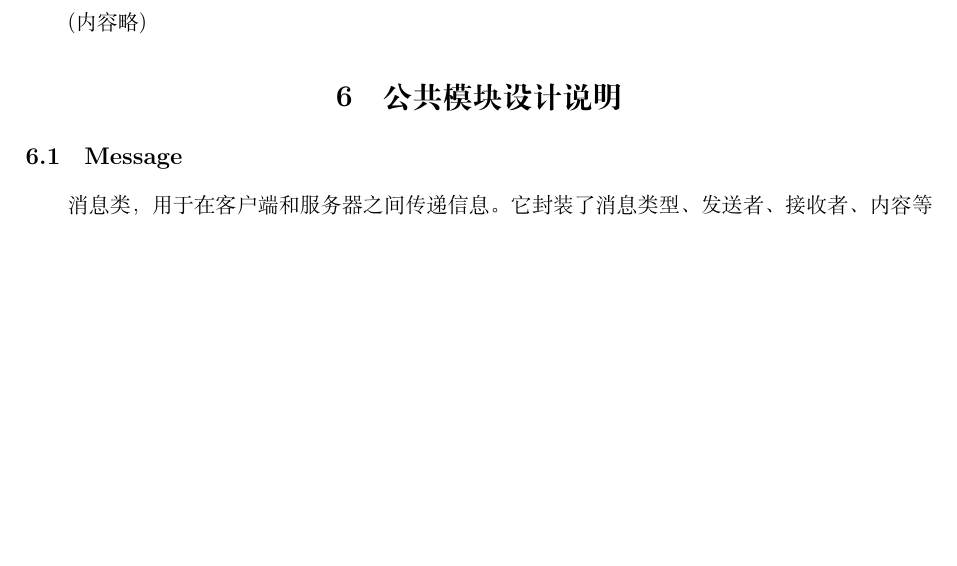
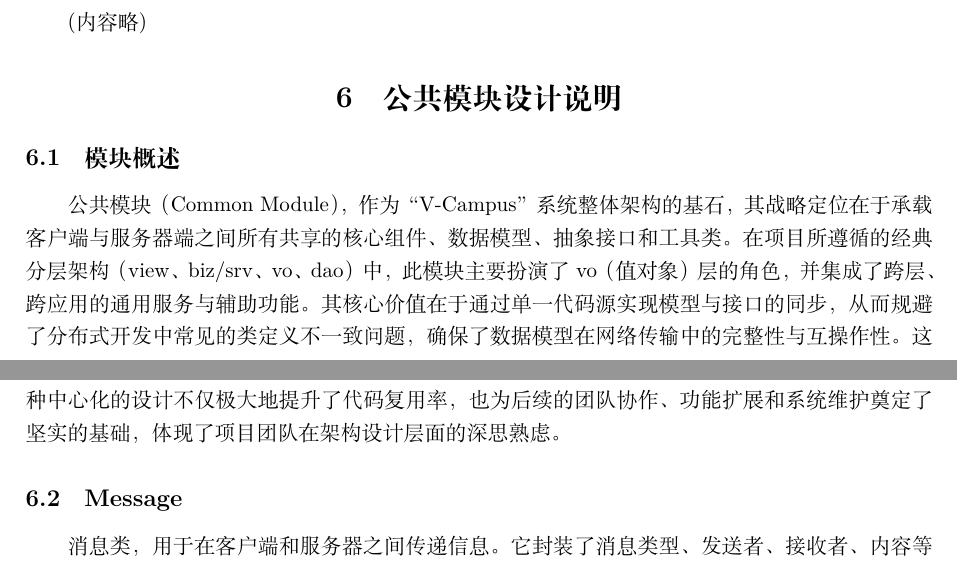
Before and after one commit to hyperegex233/AwesomeVirtualCampus, a LaTeX document (introduction.tex): part of page 10 of 13 before the commit and two parts of pages 10 and 11 of 13 after it, the two joined at a grey line, cut so that both start at the same text, the shorter picture padded with empty space. Compiled offline with XeLaTeX.

Commit message:
Update introduction.tex

```diff
--- a/introduction.tex
+++ b/introduction.tex
@@ -264,6 +264,8 @@ IntelliJ IDEA在此项目之中所体现的核心优势体现在以下几个方
  (内容略)
 
 \section{公共模块设计说明}
+\subsection{模块概述}
+公共模块（Common Module），作为“V-Campus”系统整体架构的基石，其战略定位在于承载客户端与服务器端之间所有共享的核心组件、数据模型、抽象接口和工具类。在项目所遵循的经典分层架构（view、biz/srv、vo、dao）中，此模块主要扮演了vo（值对象）层的角色，并集成了跨层、跨应用的通用服务与辅助功能。其核心价值在于通过单一代码源实现模型与接口的同步，从而规避了分布式开发中常见的类定义不一致问题，确保了数据模型在网络传输中的完整性与互操作性。这种中心化的设计不仅极大地提升了代码复用率，也为后续的团队协作、功能扩展和系统维护奠定了坚实的基础，体现了项目团队在架构设计层面的深思熟虑 。
 \subsection{Message}
 消息类，用于在客户端和服务器之间传递信息。它封装了消息类型、发送者、接收者、内容等核心数据。
 
```
